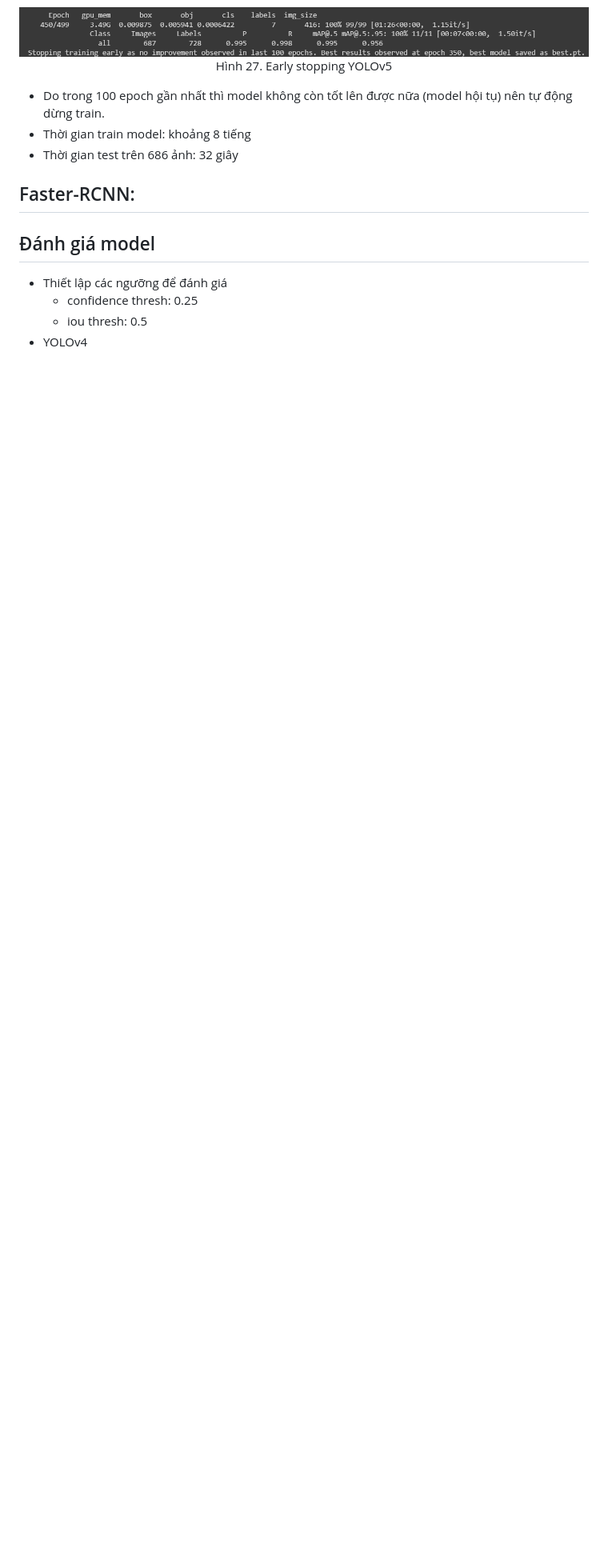
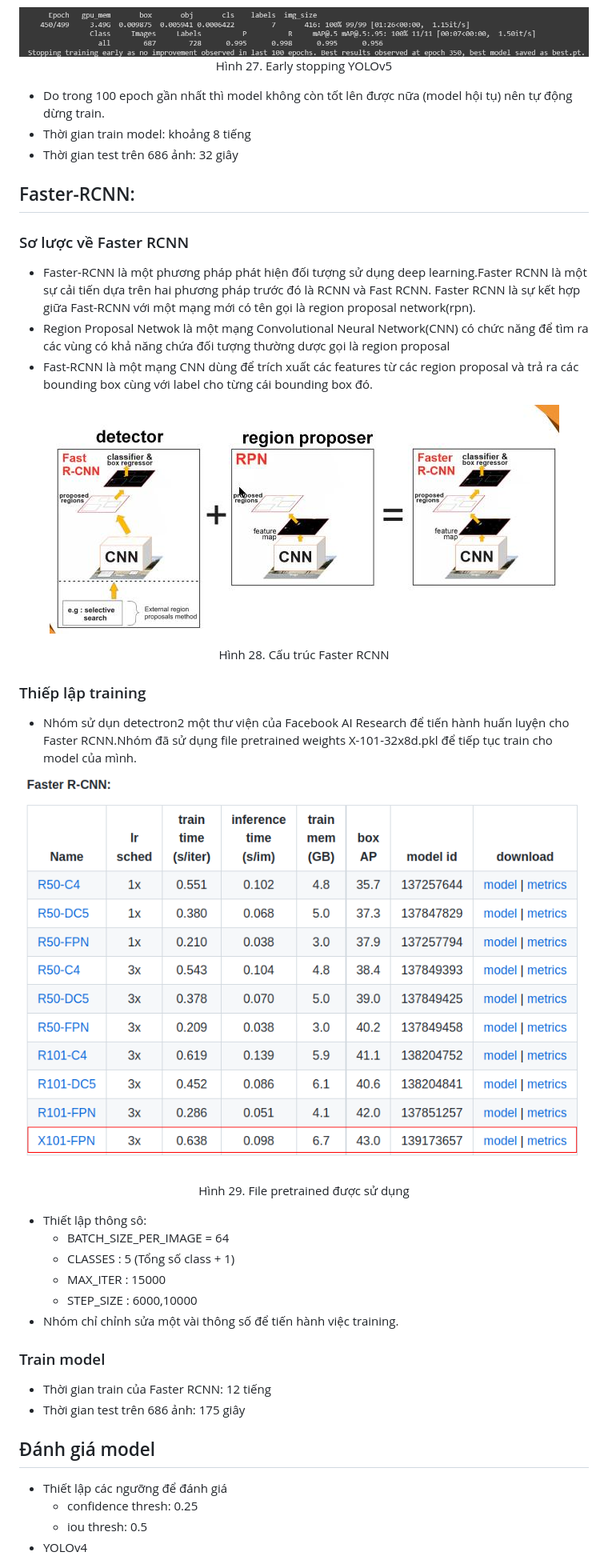
Before and after one commit to phuvinh010701/CS114-MachineLearning-DetectDiseaseOnCoffeeLeaves, a Markdown page: finalproject/readme.md, the part around the change printed below. Shown: that part at 80% size. GitHub-like rendering; pictures changed too: finalproject/images/faster.png (added), finalproject/images/faster_yaml.png (added); blank space fills up the shorter version.

```diff
--- a/finalproject/readme.md
+++ b/finalproject/readme.md
@@ -399,10 +400,32 @@ Chương 5.[Ứng dụng và hướng phát triển](#đánh-giá-kết-quả:)
 * Thời gian test trên 686 ảnh: 32 giây
 
 ## Faster-RCNN:
+### Sơ lược về Faster RCNN
+* Faster-RCNN  là một phương pháp phát hiện đối tượng sử dụng deep learning.Faster RCNN là một sự cải tiến dựa trên hai phương pháp  trước đó là RCNN và Fast RCNN. Faster RCNN là sự kết hợp giữa Fast-RCNN với  một mạng mới có tên gọi là region proposal network(rpn).
+* Region Proposal Netwok là một mạng Convolutional Neural Network(CNN) có chức năng để tìm ra các vùng có khả năng chứa đối tượng thường dược gọi là region proposal
+* Fast-RCNN là một mạng CNN dùng để trích xuất các features từ các region proposal và trả ra các bounding box cùng với label cho từng cái bounding box đó.
+<p align="center">
+  <img src="images/faster.png" />
+</p>
+<p align="center">Hình 28. Cấu trúc Faster RCNN</p>
 
+### Thiếp lập training
+* Nhóm sử dụn detectron2 một thư viện của Facebook AI Research để tiến hành huấn luyện cho Faster RCNN.Nhóm đã sử dụng file pretrained weights X-101-32x8d.pkl để tiếp tục train cho model của mình.
+<p align="center">
+  <img src="images/faster_yaml.png" />
+</p>
+<p align="center">Hình 29. File pretrained được sử dụng </p>
 
+* Thiết lập thông sô:
+  * BATCH_SIZE_PER_IMAGE = 64
+  * CLASSES : 5 (Tổng số class + 1)
+  * MAX_ITER : 15000
+  * STEP_SIZE : 6000,10000
+* Nhóm chỉ chỉnh sửa một vài thông số để tiến hành việc training.
+### Train model
+* Thời gian train của Faster RCNN: 12 tiếng
+* Thời gian test trên 686 ảnh: 175 giây
 ## Đánh giá model
-
 * Thiết lập các ngưỡng để đánh giá
     * confidence thresh: 0.25
     * iou thresh: 0.5
```
Also changed, not shown: other parts of finalproject/readme.md (+18 -4 lines), finalproject/images/ctiou.png (added), finalproject/images/fasterrcnn_res.jpg (added), finalproject/images/iou.png (added), finalproject/images/pr.png (added).
